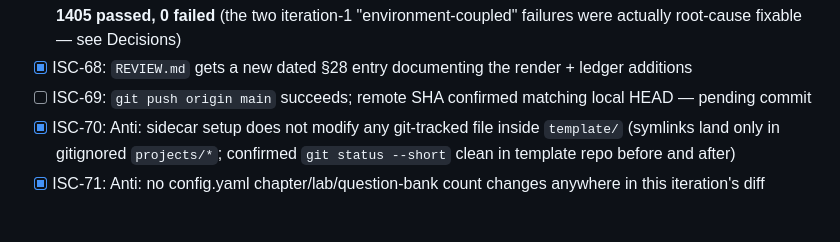
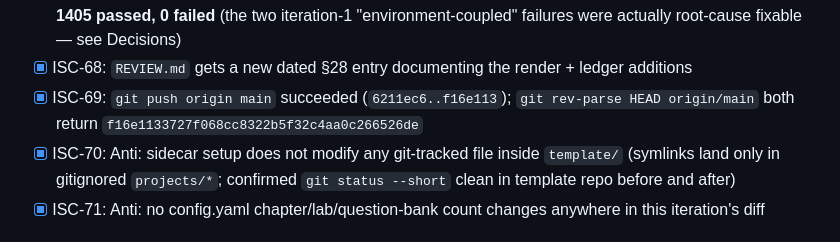
Before and after one commit to docxology/biology_textbook, a Markdown page: ISA.md, the part around the change. GitHub-like rendering.

Commit message:
chore: close iteration-2 ISA criteria, record final push SHA

```diff
--- a/ISA.md
+++ b/ISA.md
@@ -158,7 +158,7 @@ and push the resulting commit(s) to `origin/main`.
 - [x] ISC-66: `audit_current_claims.py --check` passes after the new rows (`claims=56 issues=0`)
 - [x] ISC-67: Full pytest suite still green after all iteration-2 additions — **exceeded**: went from 1403/2-failing to **1405 passed, 0 failed** (the two iteration-1 "environment-coupled" failures were actually root-cause fixable — see Decisions)
 - [x] ISC-68: `REVIEW.md` gets a new dated §28 entry documenting the render + ledger additions
-- [ ] ISC-69: `git push origin main` succeeds; remote SHA confirmed matching local HEAD — pending commit
+- [x] ISC-69: `git push origin main` succeeded (`6211ec6..f16e113`); `git rev-parse HEAD origin/main` both return `f16e1133727f068cc8322b5f32c4aa0c266526de`
 - [x] ISC-70: Anti: sidecar setup does not modify any git-tracked file inside `template/` (symlinks land only in gitignored `projects/*`; confirmed `git status --short` clean in template repo before and after)
 - [x] ISC-71: Anti: no config.yaml chapter/lab/question-bank count changes anywhere in this iteration's diff
 
```
